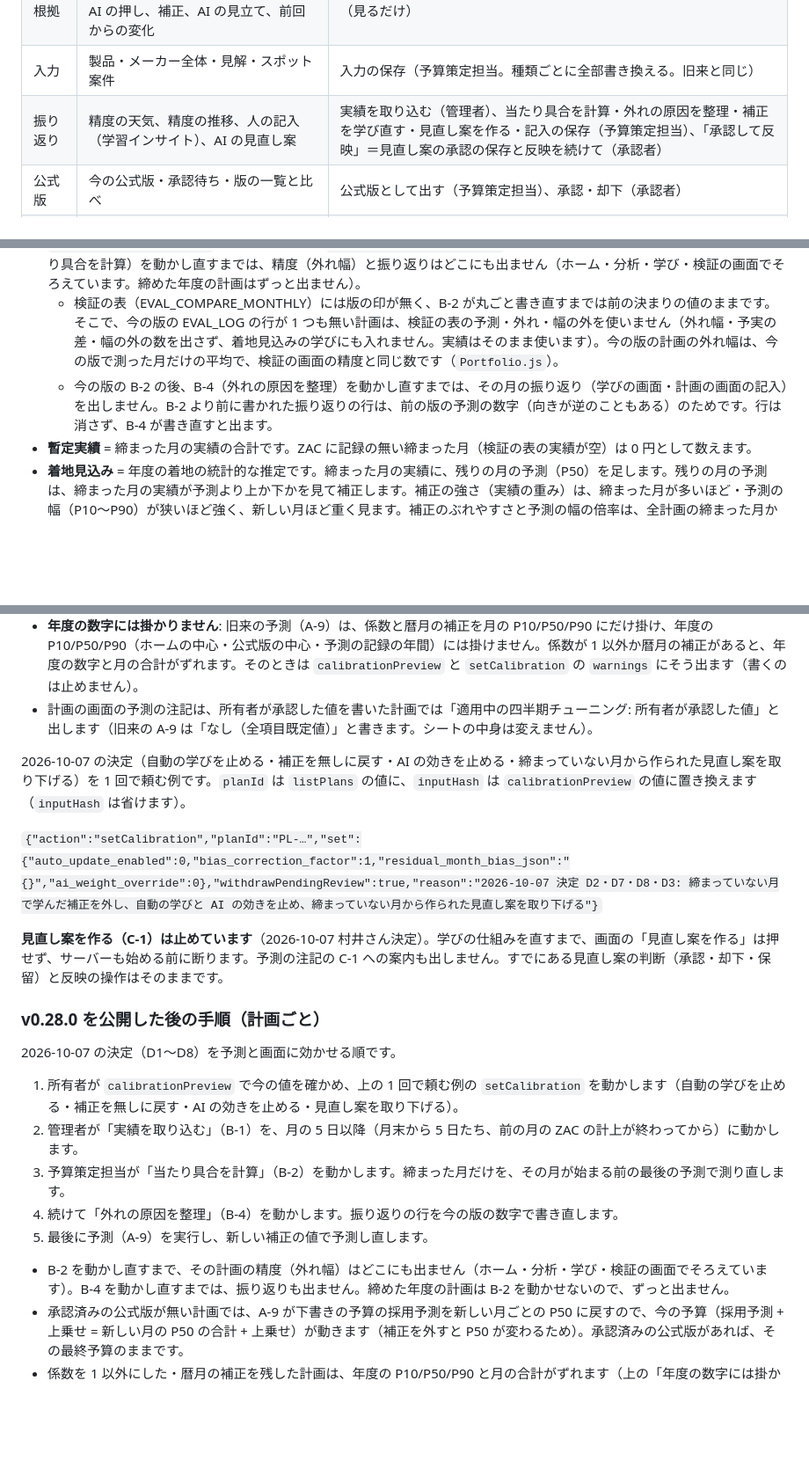
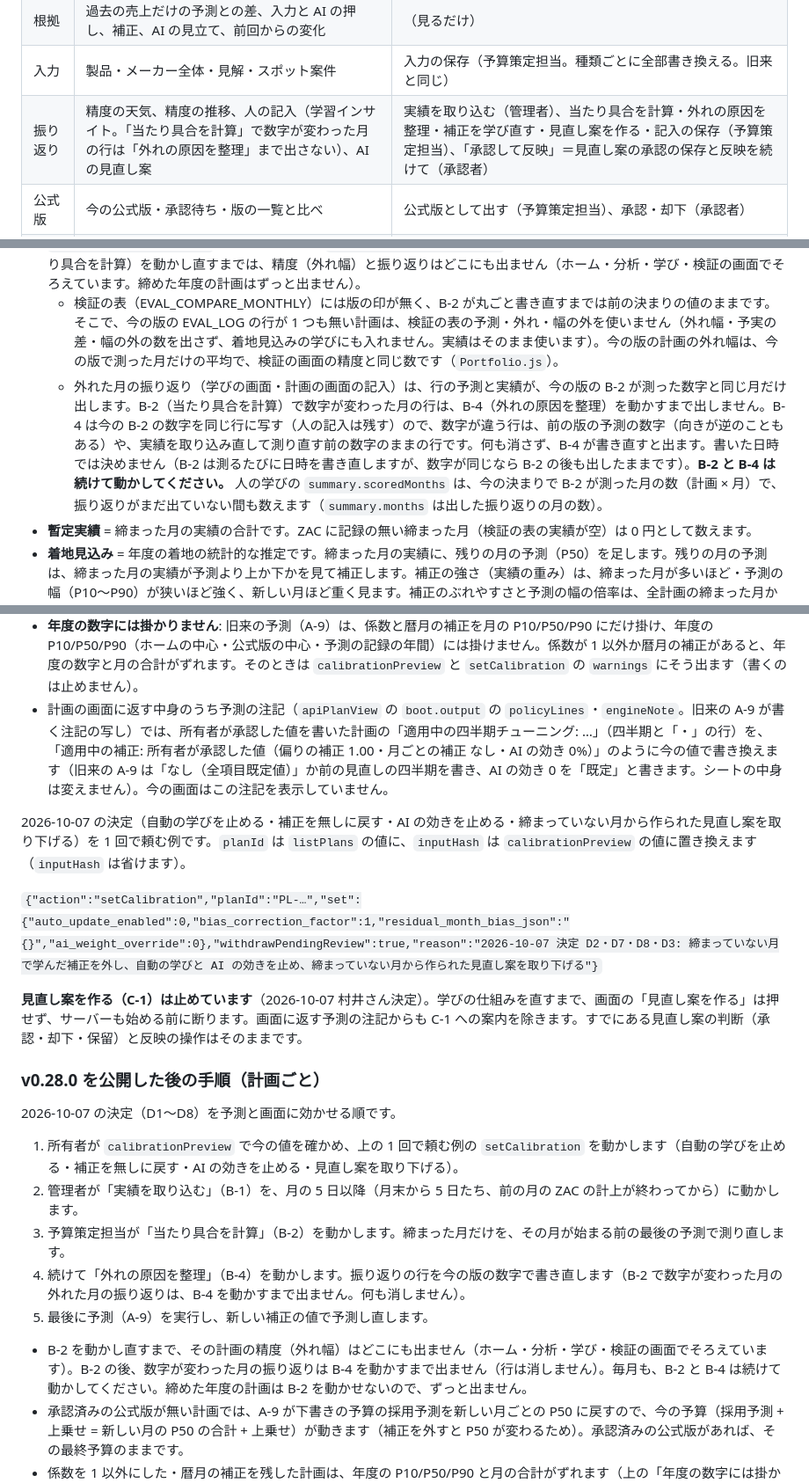
Before and after one commit to yukihiro-murai/Forecast_Agent, a Markdown page: app/README.md, 3 parts joined by grey strips. Shown at 88% size. GitHub-like rendering; blank space fills up the shorter version.

Commit message:
docs(app): explain that changed lesson rows wait for B-4, the note is data the screens do not show, list app-ui-texts (R4)
Co-Authored-By: Claude Opus 5.5 <noreply@anthropic.com>

```diff
--- a/app/README.md
+++ b/app/README.md
@@ -74,7 +74,7 @@ Trends2Targets_System/
 | 予測と予算 | 最新の予測（下振れ・中心・上振れ）、月ごとの予算（採用予測・上乗せ・最終予算） | 予測の実行・予算の保存（予算策定担当） |
 | 根拠 | 過去の売上だけの予測との差、入力と AI の押し、補正、AI の見立て、前回からの変化 | （見るだけ） |
 | 入力 | 製品・メーカー全体・見解・スポット案件 | 入力の保存（予算策定担当。種類ごとに全部書き換える。旧来と同じ） |
-| 振り返り | 精度の天気、精度の推移、人の記入（学習インサイト）、AI の見直し案 | 実績を取り込む（管理者）、当たり具合を計算・外れの原因を整理・補正を学び直す・見直し案を作る・記入の保存（予算策定担当）、「承認して反映」＝見直し案の承認の保存と反映を続けて（承認者） |
+| 振り返り | 精度の天気、精度の推移、人の記入（学習インサイト。「当たり具合を計算」で数字が変わった月の行は「外れの原因を整理」まで出さない）、AI の見直し案 | 実績を取り込む（管理者）、当たり具合を計算・外れの原因を整理・補正を学び直す・見直し案を作る・記入の保存（予算策定担当）、「承認して反映」＝見直し案の承認の保存と反映を続けて（承認者） |
 | 公式版 | 今の公式版・承認待ち・版の一覧と比べ | 公式版として出す（予算策定担当）、承認・却下（承認者） |
 | 進み | 手順ごとの状態（実行する順・手順の記号は出さない）、担当者（見るだけ）、この計画の最近の操作 | 売上を取り込む（管理者）、月ごとに集計・市場を調べる（予算策定担当） |
 
@@ -108,7 +108,7 @@ Trends2Targets_System/
 - **当たりはその月が始まる前の予測で**（D6）: 学びの画面の当たり（人と情報源）は、その月が始まる前（日本の暦の 1 日 0 時より前）の最後の予測の回で測ります。押した向きも同じ回の記録だけを使います。その月が始まる前の予測が無い月は数えず、その数を `noPreMonth` で返します。精度（EVAL_LOG）でどの回の予測を測るかは、記録を書く旧来の検証（B-2）が決めます。
 - **今の検証の版の記録だけ**（D4〜D6）: 精度・精度の推移・縮めた偏り・当たりの実績・外れた月の振り返りは、今の検証の版（`policy-2026H1-v3`）で B-2 が書いた EVAL_LOG の行がある月だけで数えます。B-2 は同じ月の行を上書きし、測らなくなった月（その月が始まる前の予測が無い月）の行は消さないので、前の版の行（月が始まった後の予測で測った行）が締まった月にも残ります。それは消さずに読み飛ばします（旧来の B-3〜C-1 と同じ）。版は `Learning.js` の `APP_EVAL_POLICY_VERSION` で、旧来の計算の `EVALUATION_POLICY_VERSION` と同じ値です。公開の後、各計画で B-2（当たり具合を計算）を動かし直すまでは、精度（外れ幅）と振り返りはどこにも出ません（ホーム・分析・学び・検証の画面でそろえています。締めた年度の計画はずっと出ません）。
   - 検証の表（EVAL_COMPARE_MONTHLY）には版の印が無く、B-2 が丸ごと書き直すまでは前の決まりの値のままです。そこで、今の版の EVAL_LOG の行が 1 つも無い計画は、検証の表の予測・外れ・幅の外を使いません（外れ幅・予実の差・幅の外の数を出さず、着地見込みの学びにも入れません。実績はそのまま使います）。今の版の計画の外れ幅は、今の版で測った月だけの平均で、検証の画面の精度と同じ数です（`Portfolio.js`）。
-  - 今の版の B-2 の後、B-4（外れの原因を整理）を動かし直すまでは、その月の振り返り（学びの画面・計画の画面の記入）を出しません。B-2 より前に書かれた振り返りの行は、前の版の予測の数字（向きが逆のこともある）のためです。行は消さず、B-4 が書き直すと出ます。
+  - 外れた月の振り返り（学びの画面・計画の画面の記入）は、行の予測と実績が、今の版の B-2 が測った数字と同じ月だけ出します。B-2（当たり具合を計算）で数字が変わった月の行は、B-4（外れの原因を整理）を動かすまで出しません。B-4 は今の B-2 の数字を同じ行に写す（人の記入は残す）ので、数字が違う行は、前の版の予測の数字（向きが逆のこともある）や、実績を取り込み直して測り直す前の数字のままの行です。何も消さず、B-4 が書き直すと出ます。書いた日時では決めません（B-2 は測るたびに日時を書き直しますが、数字が同じなら B-2 の後も出したままです）。**B-2 と B-4 は続けて動かしてください。** 人の学びの `summary.scoredMonths` は、今の決まりで B-2 が測った月の数（計画 × 月）で、振り返りがまだ出ていない間も数えます（`summary.months` は出した振り返りの月の数）。
 - **暫定実績** = 締まった月の実績の合計です。ZAC に記録の無い締まった月（検証の表の実績が空）は 0 円として数えます。
 - **着地見込み** = 年度の着地の統計的な推定です。締まった月の実績に、残りの月の予測（P50）を足します。残りの月の予測は、締まった月の実績が予測より上か下かを見て補正します。補正の強さ（実績の重み）は、締まった月が多いほど・予測の幅（P10〜P90）が狭いほど強く、新しい月ほど重く見ます。補正のぶれやすさと予測の幅の倍率は、全計画の締まった月から学びます（学べるまでは決まった値。今の検証の版の B-2 が検証の表を書き直した計画だけ）。締まった月の売上の合計が 0 円の計画（雪）は、この学びに入れません（ほかのメーカーの着地見込みを動かさないため。0 円の月がいくつかあるだけの計画は入れます）。
   - あわせて、80% の幅（8 割の確率でこの間に着地する、という下と上）と、予算以上で着地する確率を出します。
@@ -269,13 +269,13 @@ Trends2Targets_System/
 - 変わる値が無ければ何も書きません（同じ頼みを 2 度動かしても、履歴は増えません）。締めた年度の計画には書けません。所有者だけの操作です（管理者の役割があっても、ほかの人は画面からも始められません）。
 - 結果（`jobStatus` の `result.result`）に、前と後の値（`changed`）・変えなかった項目（`unchanged`）・取り下げた見直し案（`withdrawn`）・書いた後の値の注意（`warnings`）が出ます。
 - **年度の数字には掛かりません**: 旧来の予測（A-9）は、係数と暦月の補正を月の P10/P50/P90 にだけ掛け、年度の P10/P50/P90（ホームの中心・公式版の中心・予測の記録の年間）には掛けません。係数が 1 以外か暦月の補正があると、年度の数字と月の合計がずれます。そのときは `calibrationPreview` と `setCalibration` の `warnings` にそう出ます（書くのは止めません）。
-- 計画の画面の予測の注記は、所有者が承認した値を書いた計画では「適用中の四半期チューニング: 所有者が承認した値」と出します（旧来の A-9 は「なし（全項目既定値）」と書きます。シートの中身は変えません）。
+- 計画の画面に返す中身のうち予測の注記（`apiPlanView` の `boot.output` の `policyLines`・`engineNote`。旧来の A-9 が書く注記の写し）では、所有者が承認した値を書いた計画の「適用中の四半期チューニング: …」（四半期と「・」の行）を、「適用中の補正: 所有者が承認した値（偏りの補正 1.00・月ごとの補正 なし・AI の効き 0%）」のように今の値で書き換えます（旧来の A-9 は「なし（全項目既定値）」か前の見直しの四半期を書き、AI の効き 0 を「既定」と書きます。シートの中身は変えません）。今の画面はこの注記を表示していません。
 
 2026-10-07 の決定（自動の学びを止める・補正を無しに戻す・AI の効きを止める・締まっていない月から作られた見直し案を取り下げる）を 1 回で頼む例です。`planId` は `listPlans` の値に、`inputHash` は `calibrationPreview` の値に置き換えます（`inputHash` は省けます）。
 
 `{"action":"setCalibration","planId":"PL-…","set":{"auto_update_enabled":0,"bias_correction_factor":1,"residual_month_bias_json":"{}","ai_weight_override":0},"withdrawPendingReview":true,"reason":"2026-10-07 決定 D2・D7・D8・D3: 締まっていない月で学んだ補正を外し、自動の学びと AI の効きを止め、締まっていない月から作られた見直し案を取り下げる"}`
 
-**見直し案を作る（C-1）は止めています**（2026-10-07 村井さん決定）。学びの仕組みを直すまで、画面の「見直し案を作る」は押せず、サーバーも始める前に断ります。予測の注記の C-1 への案内も出しません。すでにある見直し案の判断（承認・却下・保留）と反映の操作はそのままです。
+**見直し案を作る（C-1）は止めています**（2026-10-07 村井さん決定）。学びの仕組みを直すまで、画面の「見直し案を作る」は押せず、サーバーも始める前に断ります。画面に返す予測の注記からも C-1 への案内を除きます。すでにある見直し案の判断（承認・却下・保留）と反映の操作はそのままです。
 
 ### v0.28.0 を公開した後の手順（計画ごと）
 
@@ -284,10 +284,10 @@ Trends2Targets_System/
 1. 所有者が `calibrationPreview` で今の値を確かめ、上の 1 回で頼む例の `setCalibration` を動かします（自動の学びを止める・補正を無しに戻す・AI の効きを止める・見直し案を取り下げる）。
 2. 管理者が「実績を取り込む」（B-1）を、月の 5 日以降（月末から 5 日たち、前の月の ZAC の計上が終わってから）に動かします。
 3. 予算策定担当が「当たり具合を計算」（B-2）を動かします。締まった月だけを、その月が始まる前の最後の予測で測り直します。
-4. 続けて「外れの原因を整理」（B-4）を動かします。振り返りの行を今の版の数字で書き直します。
+4. 続けて「外れの原因を整理」（B-4）を動かします。振り返りの行を今の版の数字で書き直します（B-2 で数字が変わった月の外れた月の振り返りは、B-4 を動かすまで出ません。何も消しません）。
 5. 最後に予測（A-9）を実行し、新しい補正の値で予測し直します。
 
-- B-2 を動かし直すまで、その計画の精度（外れ幅）はどこにも出ません（ホーム・分析・学び・検証の画面でそろえています）。B-4 を動かし直すまでは、振り返りも出ません。締めた年度の計画は B-2 を動かせないので、ずっと出ません。
+- B-2 を動かし直すまで、その計画の精度（外れ幅）はどこにも出ません（ホーム・分析・学び・検証の画面でそろえています）。B-2 の後、数字が変わった月の振り返りは B-4 を動かすまで出ません（行は消しません）。毎月も、B-2 と B-4 は続けて動かしてください。締めた年度の計画は B-2 を動かせないので、ずっと出ません。
 - 承認済みの公式版が無い計画では、A-9 が下書きの予算の採用予測を新しい月ごとの P50 に戻すので、今の予算（採用予測 + 上乗せ = 新しい月の P50 の合計 + 上乗せ）が動きます（補正を外すと P50 が変わるため）。承認済みの公式版があれば、その最終予算のままです。
 - 係数を 1 以外にした・暦月の補正を残した計画は、年度の P10/P50/P90 と月の合計がずれます（上の「年度の数字には掛かりません」）。
 - 全計画の事前分布（`poolApply`）は、その計画で今の版の B-2 が初めて動いた後に数えた当たりだけを使います。C-1 を止めている間は新しい当たりが増えないので、作れる情報源が無い（`poolPreview` の `ready` が `false`）ことがあります。
```
Also changed, not shown: other parts of app/README.md (+2 -1 lines).
